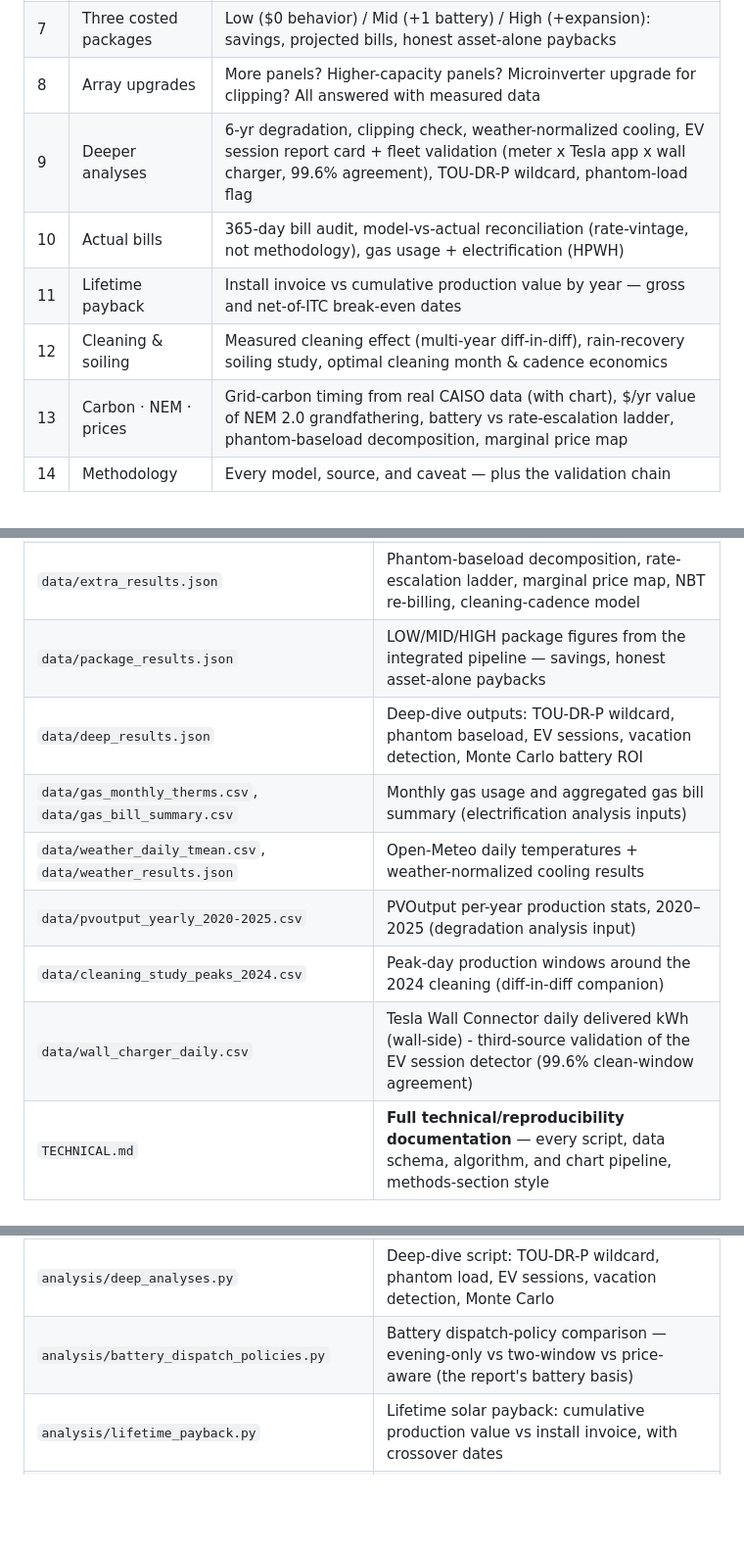
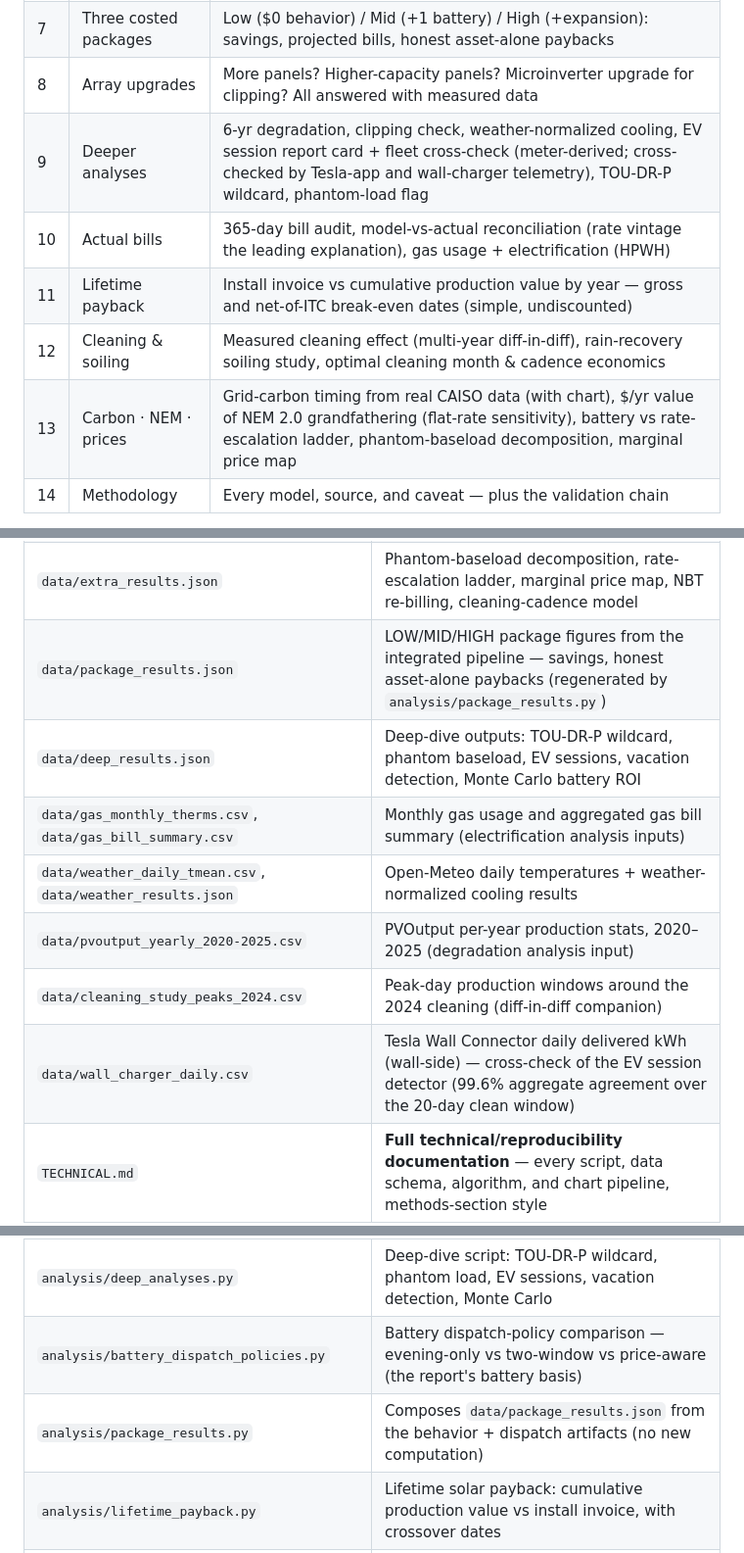
Before and after one commit to ookla-ariel-ride/SDGE-Analysis, a Markdown page: README.md, 3 parts joined by grey strips. Shown at 98% size. Drawn GitHub-style; blank space fills up the shorter version.

Commit message:
README+prompt: EV cross-check framing and package script rows

```diff
--- a/README.md
+++ b/README.md
@@ -35,11 +35,11 @@ An interactive, evidence-based report for a solar home with two EVs (all-electri
 | 6 | Battery hardware | Arbitrage simulations of 6 real configurations, a three-policy dispatch comparison (evening-only / two-window / price-aware — the published basis), and outage-endurance tiers |
 | 7 | Three costed packages | Low ($0 behavior) / Mid (+1 battery) / High (+expansion): savings, projected bills, honest asset-alone paybacks |
 | 8 | Array upgrades | More panels? Higher-capacity panels? Microinverter upgrade for clipping? All answered with measured data |
-| 9 | Deeper analyses | 6-yr degradation, clipping check, weather-normalized cooling, EV session report card + fleet validation (meter x Tesla app x wall charger, 99.6% agreement), TOU-DR-P wildcard, phantom-load flag
-| 10 | Actual bills | 365-day bill audit, model-vs-actual reconciliation (rate-vintage, not methodology), gas usage + electrification (HPWH) |
-| 11 | Lifetime payback | Install invoice vs cumulative production value by year — gross and net-of-ITC break-even dates |
+| 9 | Deeper analyses | 6-yr degradation, clipping check, weather-normalized cooling, EV session report card + fleet cross-check (meter-derived; cross-checked by Tesla-app and wall-charger telemetry), TOU-DR-P wildcard, phantom-load flag |
+| 10 | Actual bills | 365-day bill audit, model-vs-actual reconciliation (rate vintage the leading explanation), gas usage + electrification (HPWH) |
+| 11 | Lifetime payback | Install invoice vs cumulative production value by year — gross and net-of-ITC break-even dates (simple, undiscounted) |
 | 12 | Cleaning & soiling | Measured cleaning effect (multi-year diff-in-diff), rain-recovery soiling study, optimal cleaning month & cadence economics |
-| 13 | Carbon · NEM · prices | Grid-carbon timing from real CAISO data (with chart), $/yr value of NEM 2.0 grandfathering, battery vs rate-escalation ladder, phantom-baseload decomposition, marginal price map |
+| 13 | Carbon · NEM · prices | Grid-carbon timing from real CAISO data (with chart), $/yr value of NEM 2.0 grandfathering (flat-rate sensitivity), battery vs rate-escalation ladder, phantom-baseload decomposition, marginal price map |
 | 14 | Methodology | Every model, source, and caveat — plus the validation chain |
 
 > **Note on solar monitoring:** this analysis happened to pull production data from **Enphase
@@ -69,13 +69,13 @@ An interactive, evidence-based report for a solar home with two EVs (all-electri
 | `data/soiling_results.json` | Soiling/rain-recovery study results (rain events, regressions, annual economics) |
 | `data/carbon_results.json` | Grid-carbon timing results (CAISO hourly intensity, household footprint, EV-timing deltas) |
 | `data/extra_results.json` | Phantom-baseload decomposition, rate-escalation ladder, marginal price map, NBT re-billing, cleaning-cadence model |
-| `data/package_results.json` | LOW/MID/HIGH package figures from the integrated pipeline — savings, honest asset-alone paybacks |
+| `data/package_results.json` | LOW/MID/HIGH package figures from the integrated pipeline — savings, honest asset-alone paybacks (regenerated by `analysis/package_results.py`) |
 | `data/deep_results.json` | Deep-dive outputs: TOU-DR-P wildcard, phantom baseload, EV sessions, vacation detection, Monte Carlo battery ROI |
 | `data/gas_monthly_therms.csv`, `data/gas_bill_summary.csv` | Monthly gas usage and aggregated gas bill summary (electrification analysis inputs) |
 | `data/weather_daily_tmean.csv`, `data/weather_results.json` | Open-Meteo daily temperatures + weather-normalized cooling results |
 | `data/pvoutput_yearly_2020-2025.csv` | PVOutput per-year production stats, 2020–2025 (degradation analysis input) |
 | `data/cleaning_study_peaks_2024.csv` | Peak-day production windows around the 2024 cleaning (diff-in-diff companion) |
-| `data/wall_charger_daily.csv` | Tesla Wall Connector daily delivered kWh (wall-side) - third-source validation of the EV session detector (99.6% clean-window agreement)
+| `data/wall_charger_daily.csv` | Tesla Wall Connector daily delivered kWh (wall-side) — cross-check of the EV session detector (99.6% aggregate agreement over the 20-day clean window) |
 | `TECHNICAL.md` | **Full technical/reproducibility documentation** — every script, data schema, algorithm, and chart pipeline, methods-section style |
 | `CLAUDE.md` | Operating rules for AI-assisted reruns (evidence-based mandate, validation order, privacy gates, known pitfalls) |
 | `analysis/analyze.py` | The plan billing model (Python/pandas) — rerun against a fresh Green Button CSV |
@@ -88,6 +88,7 @@ An interactive, evidence-based report for a solar home with two EVs (all-electri
 | `analysis/carbon_timing.py` | Grid-carbon timing from CAISO Today's Outlook history data (CO2 + demand) |
 | `analysis/deep_analyses.py` | Deep-dive script: TOU-DR-P wildcard, phantom load, EV sessions, vacation detection, Monte Carlo |
 | `analysis/battery_dispatch_policies.py` | Battery dispatch-policy comparison — evening-only vs two-window vs price-aware (the report's battery basis) |
+| `analysis/package_results.py` | Composes `data/package_results.json` from the behavior + dispatch artifacts (no new computation) |
 | `analysis/lifetime_payback.py` | Lifetime solar payback: cumulative production value vs install invoice, with crossover dates |
 | `data/battery_dispatch_policies.json` | Dispatch-policy results: savings, kWh served, cycles/day, hourly profiles, escalation ladder |
 | `research/rates-reference.md` | Every rate figure used: SDG&E UDC + EECC per plan, CEA generation, PCIA, fixed charges, baselines, TOU windows — with sources |
```
Also changed, not shown: reusable-prompt.md (+1 -15 lines).
